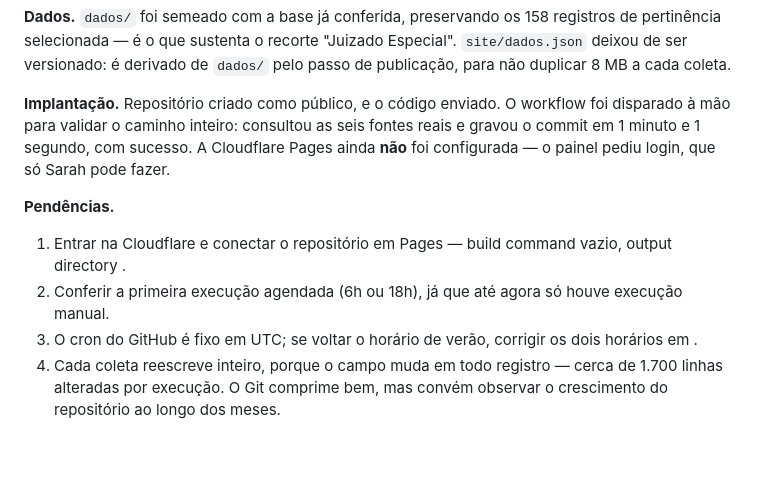
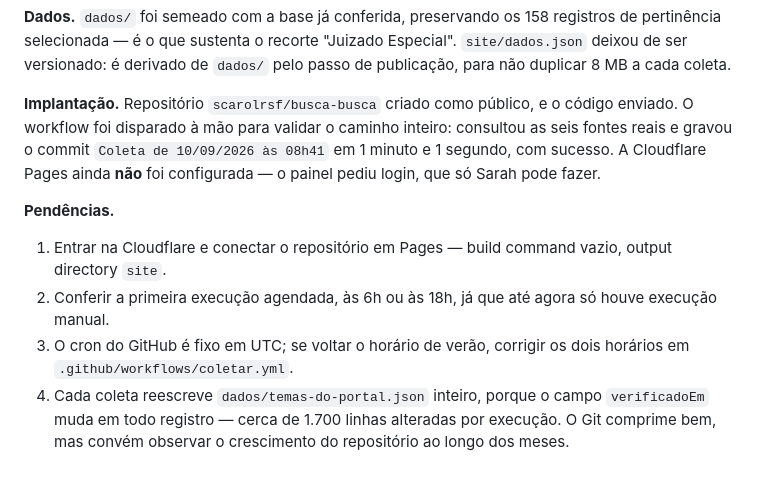
Before and after one commit to scarolrsf/busca-busca, a Markdown page: README.md, the part around the change. Drawn GitHub-style.

Commit message:
Corrige trechos perdidos na entrada de histórico
Os nomes de arquivos e do repositório sumiram do README: as crases foram
interpretadas pelo shell na gravação anterior.

Co-Authored-By: Claude Opus 5 <noreply@anthropic.com>

```diff
--- a/README.md
+++ b/README.md
@@ -164,20 +164,21 @@ registros de pertinência selecionada — é o que sustenta o recorte "Juizado
 Especial". `site/dados.json` deixou de ser versionado: é derivado de `dados/`
 pelo passo de publicação, para não duplicar 8 MB a cada coleta.
 
-**Implantação.** Repositório  criado como público, e o
+**Implantação.** Repositório `scarolrsf/busca-busca` criado como público, e o
 código enviado. O workflow foi disparado à mão para validar o caminho inteiro:
-consultou as seis fontes reais e gravou o commit em 1 minuto e 1 segundo, com sucesso. A Cloudflare Pages ainda **não** foi
+consultou as seis fontes reais e gravou o commit `Coleta de 10/09/2026 às 08h41`
+em 1 minuto e 1 segundo, com sucesso. A Cloudflare Pages ainda **não** foi
 configurada — o painel pediu login, que só Sarah pode fazer.
 
 **Pendências.**
 
 1. Entrar na Cloudflare e conectar o repositório em Pages — build command vazio,
-   output directory .
-2. Conferir a primeira execução agendada (6h ou 18h), já que até agora só houve
-   execução manual.
+   output directory `site`.
+2. Conferir a primeira execução agendada, às 6h ou às 18h, já que até agora só
+   houve execução manual.
 3. O cron do GitHub é fixo em UTC; se voltar o horário de verão, corrigir os dois
-   horários em .
-4. Cada coleta reescreve  inteiro, porque o campo
-    muda em todo registro — cerca de 1.700 linhas alteradas por
+   horários em `.github/workflows/coletar.yml`.
+4. Cada coleta reescreve `dados/temas-do-portal.json` inteiro, porque o campo
+   `verificadoEm` muda em todo registro — cerca de 1.700 linhas alteradas por
    execução. O Git comprime bem, mas convém observar o crescimento do
    repositório ao longo dos meses.
```
